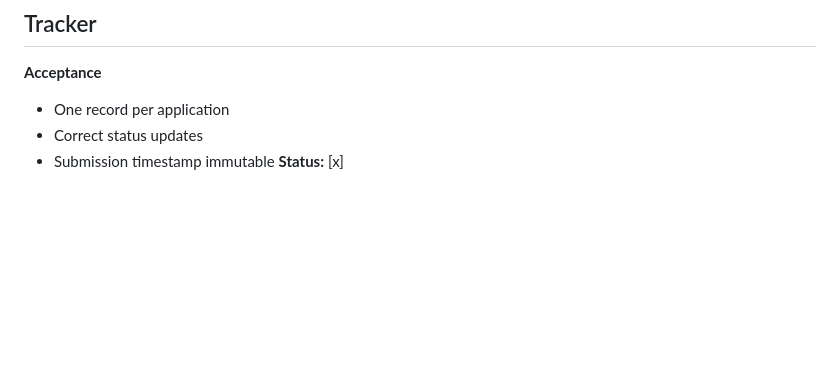
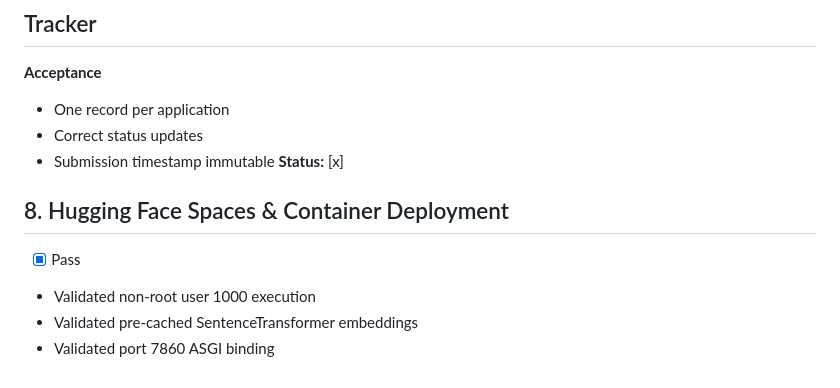
Before and after one commit to sAkhil2027/job_agent, a Markdown page: docs/SUCCESS_CRITERIA.md, the part around the change. GitHub-like rendering; blank space fills up the shorter version.

Commit message:
docs(architecture): add container deployment criteria and validation status

```diff
--- a/docs/SUCCESS_CRITERIA.md
+++ b/docs/SUCCESS_CRITERIA.md
@@ -186,3 +186,11 @@ Provide routing endpoints and stream system metrics.
 - Correct status updates
 - Submission timestamp immutable
 **Status:** [x]
+
+
+
+## 8. Hugging Face Spaces & Container Deployment
+- [x] Pass
+- Validated non-root user 1000 execution
+- Validated pre-cached SentenceTransformer embeddings
+- Validated port 7860 ASGI binding
```
